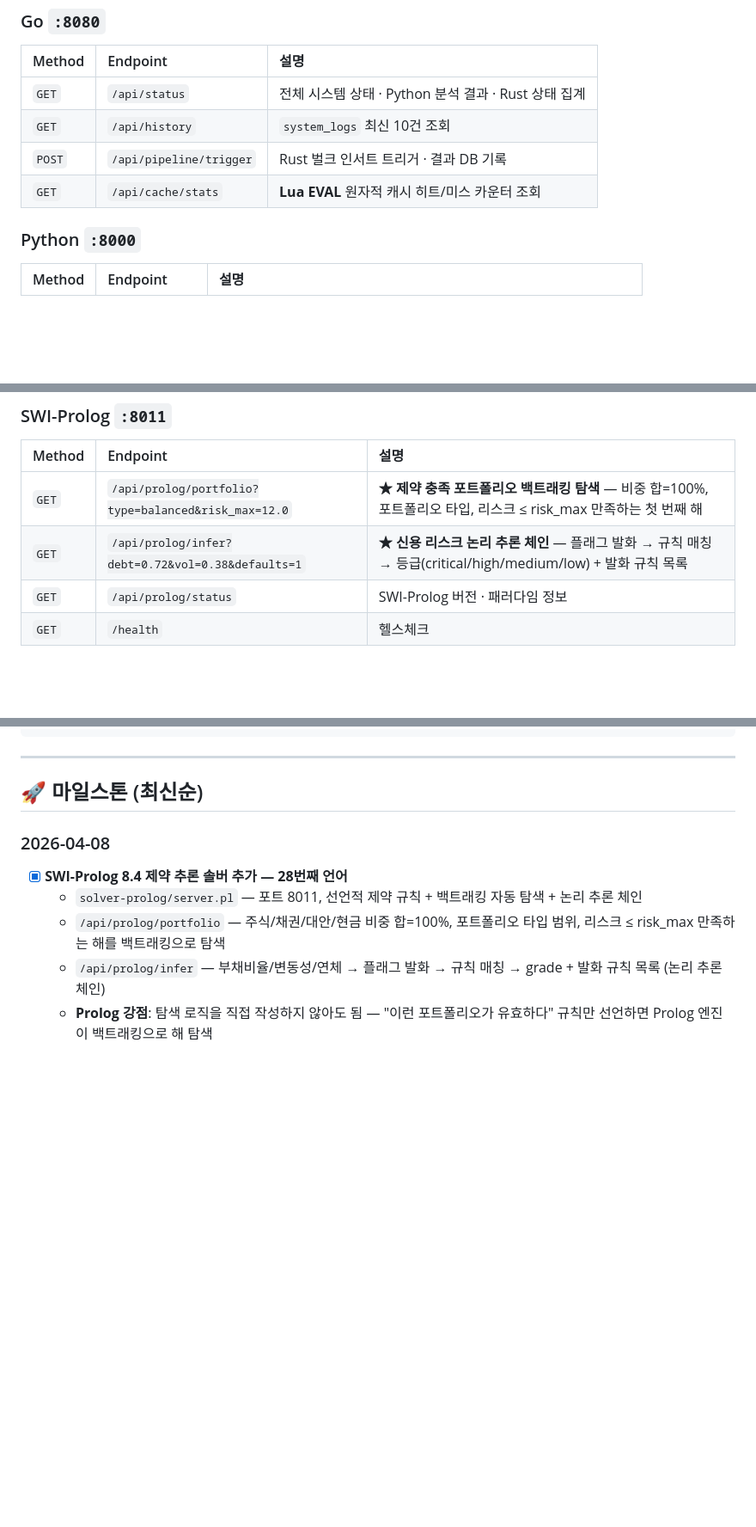
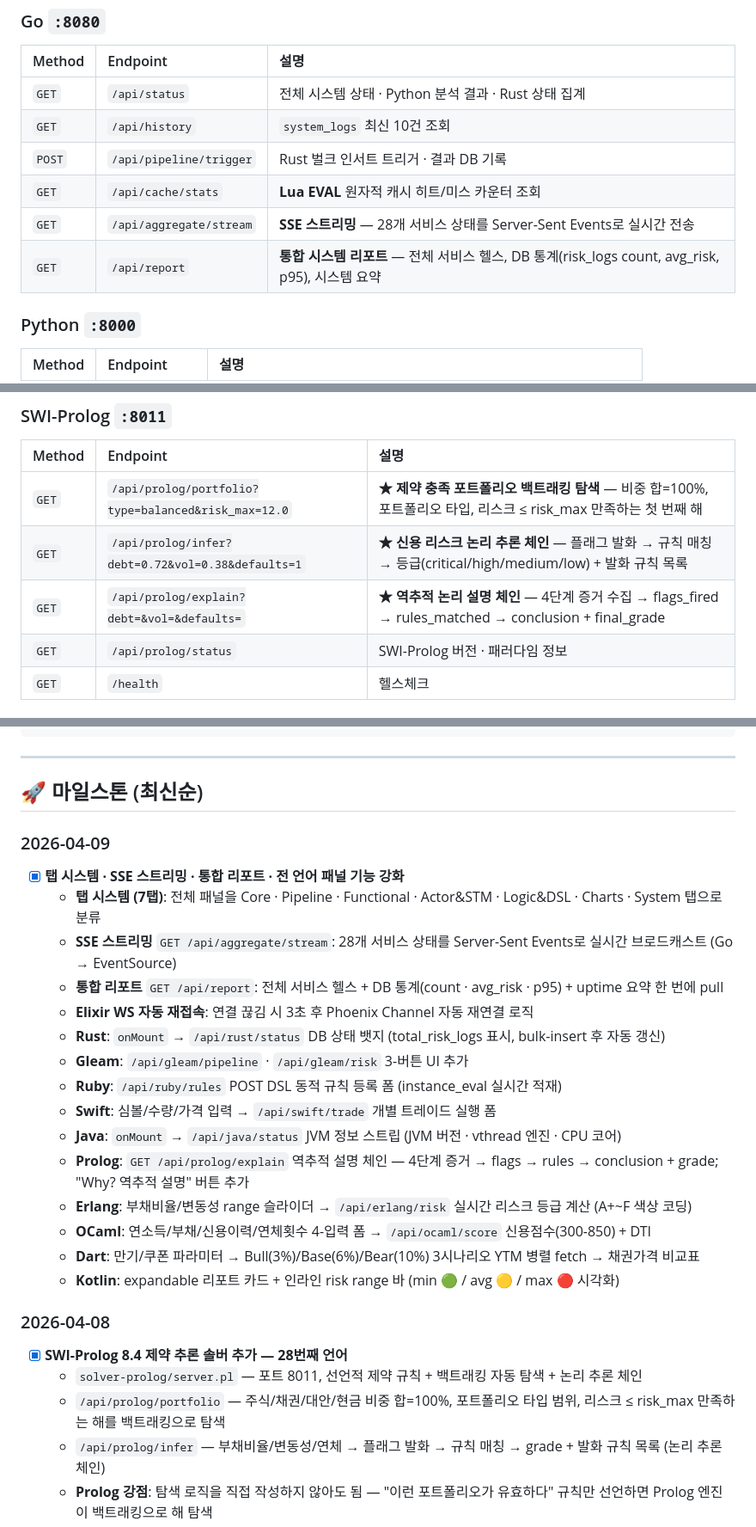
Before and after one commit to welchs1423/polyglot-infinity, a Markdown page: README.md, 3 parts joined by grey strips. Shown at 86% size. Drawn GitHub-style; blank space fills up the shorter version.

Commit message:
docs: README 업데이트 — 2026-04-09 마일스톤, SSE/탭/리포트/언어별 기능 강화 기록

```diff
--- a/README.md
+++ b/README.md
@@ -125,7 +125,9 @@
 | `GET` | `/api/status` | 전체 시스템 상태 · Python 분석 결과 · Rust 상태 집계 |
 | `GET` | `/api/history` | `system_logs` 최신 10건 조회 |
 | `POST` | `/api/pipeline/trigger` | Rust 벌크 인서트 트리거 · 결과 DB 기록 |
-| `GET` | `/api/cache/stats` | **Lua EVAL** 원자적 캐시 히트/미스 카운터 조회 || `GET` | `/api/aggregate` | **전체 18개 백엔드 /health 병렬 호출** — 온라인/오프라인 집계 · 응답레이턴시(ms) |
+| `GET` | `/api/cache/stats` | **Lua EVAL** 원자적 캐시 히트/미스 카운터 조회 || `GET` | `/api/aggregate` | **전체 28개 백엔드 /health 병렬 호출** — 온라인/오프라인 집계 · 응답레이턴시(ms) |
+| `GET` | `/api/aggregate/stream` | **SSE 스트리밍** — 28개 서비스 상태를 Server-Sent Events로 실시간 전송 |
+| `GET` | `/api/report` | **통합 시스템 리포트** — 전체 서비스 헬스, DB 통계(risk_logs count, avg_risk, p95), 시스템 요약 |
 ### Python `:8000`
 
 | Method | Endpoint | 설명 |
@@ -223,6 +225,7 @@
 |:---|:---|:---|
 | `GET` | `/api/prolog/portfolio?type=balanced&risk_max=12.0` | **★ 제약 충족 포트폴리오 백트래킹 탐색** — 비중 합=100%, 포트폴리오 타입, 리스크 ≤ risk_max 만족하는 첫 번째 해 |
 | `GET` | `/api/prolog/infer?debt=0.72&vol=0.38&defaults=1` | **★ 신용 리스크 논리 추론 체인** — 플래그 발화 → 규칙 매칭 → 등급(critical/high/medium/low) + 발화 규칙 목록 |
+| `GET` | `/api/prolog/explain?debt=&vol=&defaults=` | **★ 역추적 논리 설명 체인** — 4단계 증거 수집 → flags_fired → rules_matched → conclusion + final_grade |
 | `GET` | `/api/prolog/status` | SWI-Prolog 버전 · 패러다임 정보 |
 | `GET` | `/health` | 헬스체크 |
 
@@ -323,6 +326,23 @@ CREATE TABLE IF NOT EXISTS risk_reports (
 ---
 
 ## 🚀 마일스톤 (최신순)
+
+### 2026-04-09
+- [x] **탭 시스템 · SSE 스트리밍 · 통합 리포트 · 전 언어 패널 기능 강화**
+  - **탭 시스템 (7탭)**: 전체 패널을 Core · Pipeline · Functional · Actor&STM · Logic&DSL · Charts · System 탭으로 분류
+  - **SSE 스트리밍** `GET /api/aggregate/stream`: 28개 서비스 상태를 Server-Sent Events로 실시간 브로드캐스트 (Go → EventSource)
+  - **통합 리포트** `GET /api/report`: 전체 서비스 헬스 + DB 통계(count · avg_risk · p95) + uptime 요약 한 번에 pull
+  - **Elixir WS 자동 재접속**: 연결 끊김 시 3초 후 Phoenix Channel 자동 재연결 로직
+  - **Rust**: `onMount` → `/api/rust/status` DB 상태 뱃지 (total\_risk\_logs 표시, bulk-insert 후 자동 갱신)
+  - **Gleam**: `/api/gleam/pipeline` · `/api/gleam/risk` 3-버튼 UI 추가
+  - **Ruby**: `/api/ruby/rules` POST DSL 동적 규칙 등록 폼 (instance\_eval 실시간 적재)
+  - **Swift**: 심볼/수량/가격 입력 → `/api/swift/trade` 개별 트레이드 실행 폼
+  - **Java**: `onMount` → `/api/java/status` JVM 정보 스트립 (JVM 버전 · vthread 엔진 · CPU 코어)
+  - **Prolog**: `GET /api/prolog/explain` 역추적 설명 체인 — 4단계 증거 → flags → rules → conclusion + grade; "Why? 역추적 설명" 버튼 추가
+  - **Erlang**: 부채비율/변동성 range 슬라이더 → `/api/erlang/risk` 실시간 리스크 등급 계산 (A+~F 색상 코딩)
+  - **OCaml**: 연소득/부채/신용이력/연체횟수 4-입력 폼 → `/api/ocaml/score` 신용점수(300-850) + DTI
+  - **Dart**: 만기/쿠폰 파라미터 → Bull(3%)/Base(6%)/Bear(10%) 3시나리오 YTM 병렬 fetch → 채권가격 비교표
+  - **Kotlin**: expandable 리포트 카드 + 인라인 risk range 바 (min 🟢 / avg 🟡 / max 🔴 시각화)
 
 ### 2026-04-08
 - [x] **SWI-Prolog 8.4 제약 추론 솔버 추가 — 28번째 언어**
```
